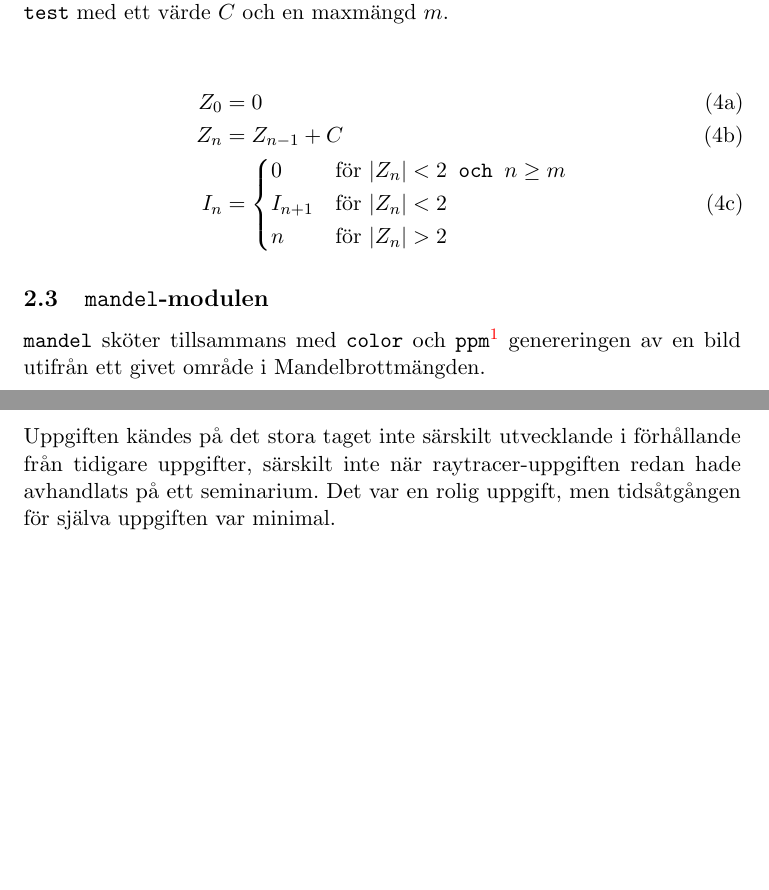
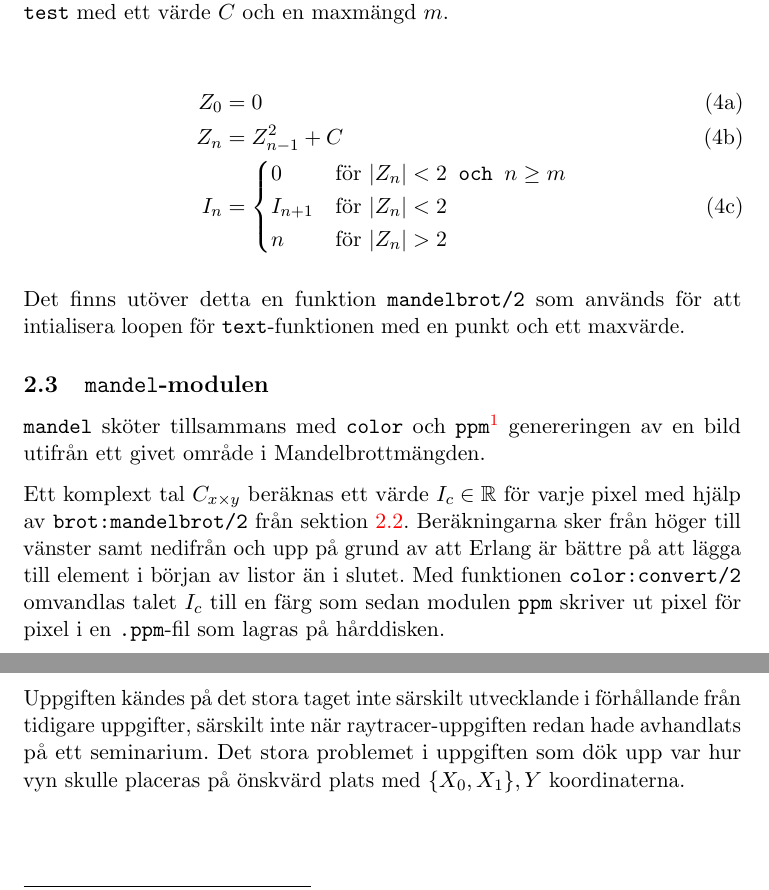
Before and after one commit to sakjur/progII, a LaTeX document (tex/Mandelbrot.tex): two parts of pages 2 and 4 of 4, joined at a grey line, cut so that both start at the same text, the shorter picture padded with empty space. Compiled offline with pdfLaTeX.

Commit message:
TeX report last commit Mandelbrot

```diff
--- a/tex/Mandelbrot.tex
+++ b/tex/Mandelbrot.tex
@@ -85,7 +86,7 @@ Modulen \texttt{brot} innehåller två viktiga funktioner, \texttt{test} som und
 \begin{subequations}\label{equ:checkn}
 \begin{align}
 Z_{0} &= 0\\
-Z_{n} &= Z_{n-1} + C\\
+Z_{n} &= Z_{n-1}^2 + C\\
 I_n &= \begin{dcases}
 	0 & \text{för } |Z_n| < 2 \texttt{ och } n \geq m\\
 	I_{n+1} & \text{för } |Z_n| < 2\\
@@ -94,9 +95,13 @@ I_n &= \begin{dcases}
 \end{align}
 \end{subequations}
 
+Det finns utöver detta en funktion \texttt{mandelbrot/2} som används för att intialisera loopen för \texttt{text}-funktionen med en punkt och ett maxvärde.
+
 \subsection{\texttt{mandel}-modulen}
 
 \texttt{mandel} sköter tillsammans med \texttt{color} och \texttt{ppm}\footnote{\texttt{color} omvandlar tal till färgvärden och \texttt{ppm} en lista av listor till en bild, ingen av dessa avhandlas i rapporten} genereringen av en bild utifrån ett givet område i Mandelbrottmängden.
+
+Ett komplext tal $C_{x\times y}$ beräknas ett värde $I_c \in \mathbb{R}$ för varje pixel med hjälp av \texttt{brot:mandelbrot/2} från sektion \ref{subsec:brot}. Beräkningarna sker från höger till vänster samt nedifrån och upp på grund av att Erlang är bättre på att lägga till element i början av listor än i slutet. Med funktionen \texttt{color:convert/2} omvandlas talet $I_c$ till en färg som sedan modulen \texttt{ppm} skriver ut pixel för pixel i en \texttt{.ppm}-fil som lagras på hårddisken.
 
 \section{Utvärdering}
 
@@ -163,6 +168,6 @@ Olika områdens prestanda beror på faktorer där t.ex. bildpunkter som är när
 En intressant observation är att området i figur \ref{fig:B16d} och \ref{fig:B128d} är detsamma, och att de uppenbara skillnaderna mellan de figurerna beror helt på djupet. I de fallen när en åskådare observerar Mandelbrotmängden kan det vara intressant att manipulera djupinställningarna för att undersöka hur ett och samma område förändras baserat på hur djupt åskådaren undersöker området.
 
 \section{Sammanfattning}
-Uppgiften kändes på det stora taget inte särskilt utvecklande i förhållande från tidigare uppgifter, särskilt inte när raytracer-uppgiften redan hade avhandlats på ett seminarium. Det var en rolig uppgift, men tidsåtgången för själva uppgiften var minimal.
+Uppgiften kändes på det stora taget inte särskilt utvecklande i förhållande från tidigare uppgifter, särskilt inte när raytracer-uppgiften redan hade avhandlats på ett seminarium. Det stora problemet i uppgiften som dök upp var hur vyn skulle placeras på önskvärd plats med $\{X_0, X_1\}, Y$ koordinaterna.
 
 \end{document}
```
Also changed, not shown: tex/Mandelbrot.tex (1 more changed lines).
